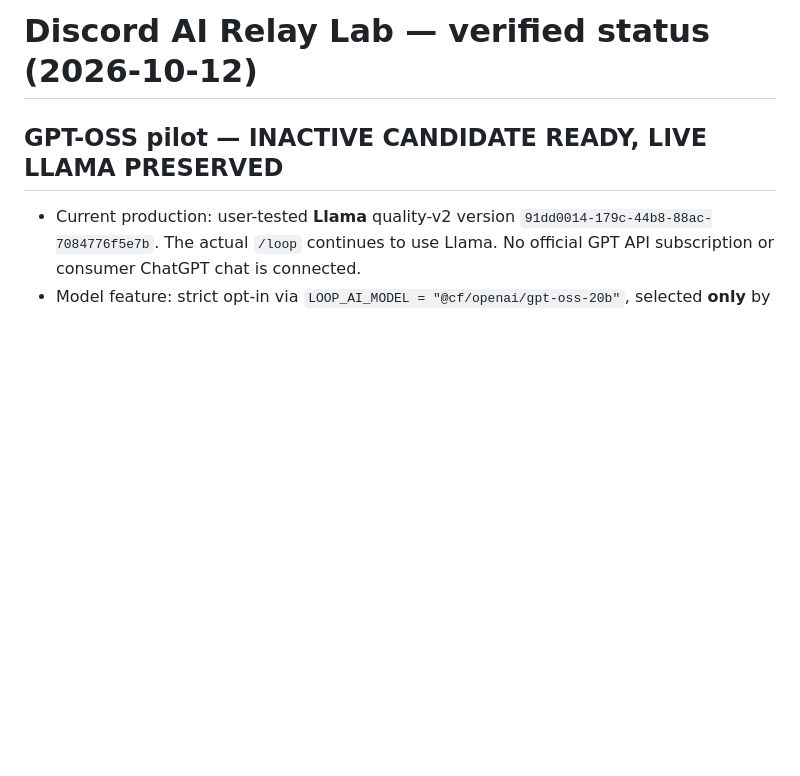
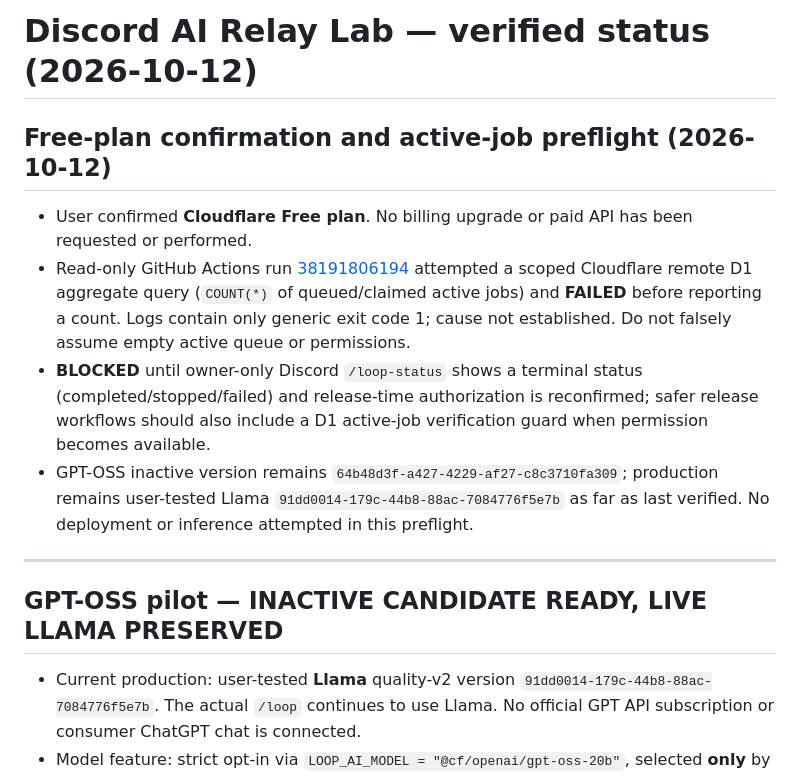
Before and after one commit to ikkinotako2-sketch/discord-gpt-relay-system, a Markdown page: STATUS.md, the part around the change. Drawn GitHub-style; blank space fills up the shorter version.

Commit message:
Record Free confirmation, D1 read-only preflight failure, and safe GPT-OSS promotion blocker

```diff
--- a/STATUS.md
+++ b/STATUS.md
@@ -1,4 +1,13 @@
 # Discord AI Relay Lab — verified status (2026-10-12)
+
+## Free-plan confirmation and active-job preflight (2026-10-12)
+
+- User confirmed **Cloudflare Free plan**. No billing upgrade or paid API has been requested or performed.
+- Read-only GitHub Actions run [38191806194](https://github.com/ikkinotako2-sketch/discord-gpt-relay-system/actions/runs/38191806194) attempted a scoped Cloudflare remote D1 aggregate query (`COUNT(*)` of queued/claimed active jobs) and **FAILED** before reporting a count. Logs contain only generic exit code 1; cause not established. Do not falsely assume empty active queue or permissions.
+- **BLOCKED** until owner-only Discord `/loop-status` shows a terminal status (completed/stopped/failed) and release-time authorization is reconfirmed; safer release workflows should also include a D1 active-job verification guard when permission becomes available.
+- GPT-OSS inactive version remains `64b48d3f-a427-4229-af27-c8c3710fa309`; production remains user-tested Llama `91dd0014-179c-44b8-88ac-7084776f5e7b` as far as last verified. No deployment or inference attempted in this preflight.
+
+---
 
 ## GPT-OSS pilot — INACTIVE CANDIDATE READY, LIVE LLAMA PRESERVED
 
```
